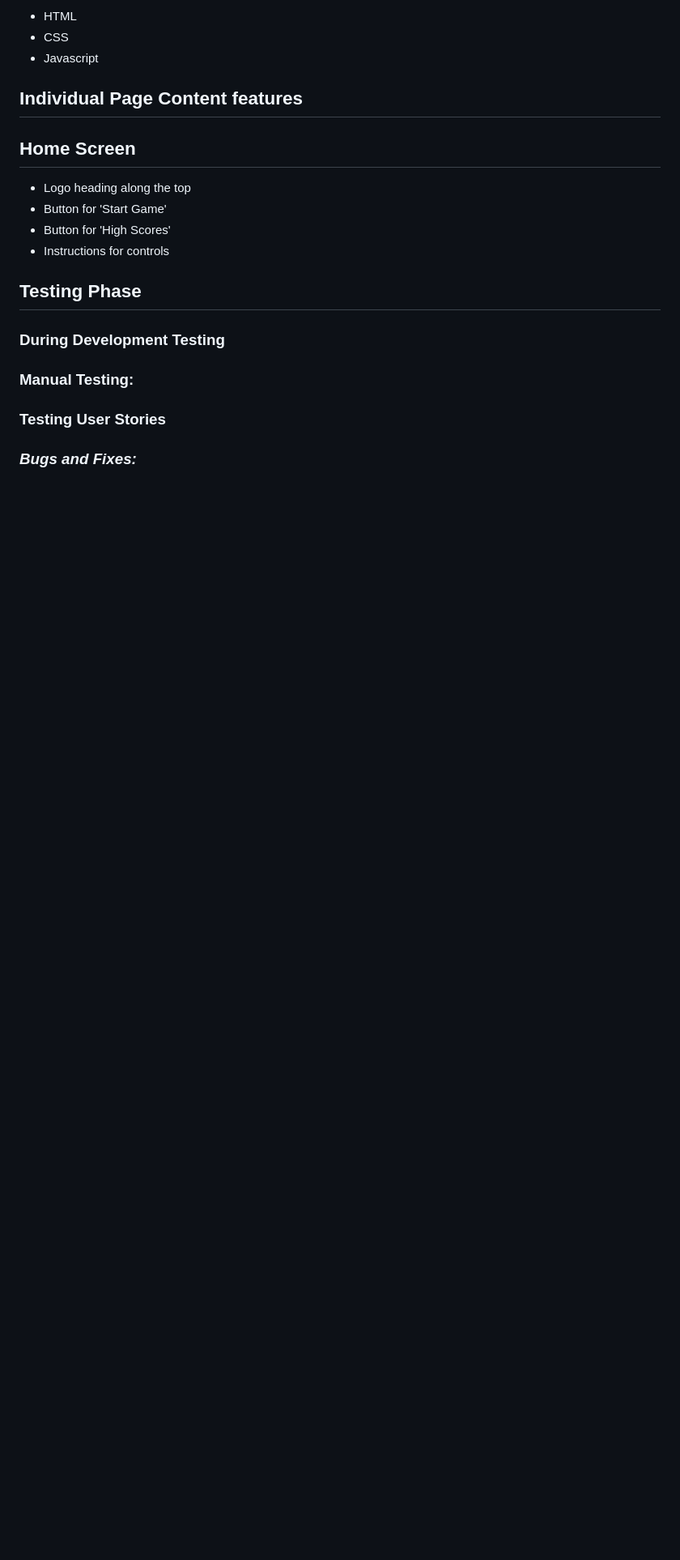
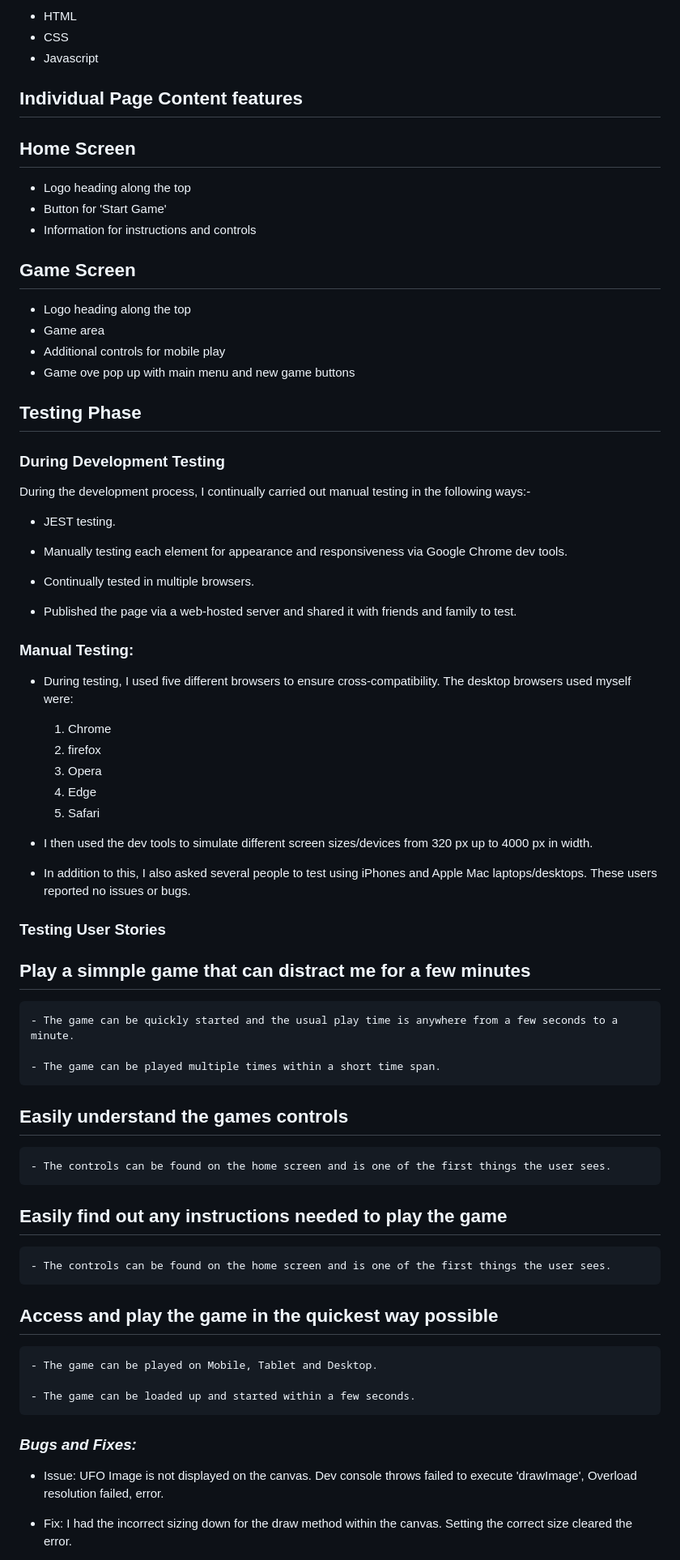
Before and after one commit to isdanryan/ufo-game, a Markdown page: README.md, the part around one of its changes. Shown at 81% size. Rendered like a GitHub page; blank space fills up the shorter version.

```diff
--- a/README.md
+++ b/README.md
@@ -73,18 +71,60 @@ The prodominant colours across the site will be black and white, with a pixelate
 ## **Home Screen**
 * Logo heading along the top
 * Button for 'Start Game'
-* Button for 'High Scores'
-* Instructions for controls
+* Information for instructions and controls
+
+## **Game Screen**
+* Logo heading along the top
+* Game area
+* Additional controls for mobile play
+* Game ove pop up with main menu and new game buttons
 
 ## **Testing Phase**
 ### **During Development Testing**
+During the development process, I continually carried out manual testing in the following ways:-
 
+* JEST testing.
+
+* Manually testing each element for appearance and responsiveness via Google Chrome dev tools.
+
+* Continually tested in multiple browsers.
+
+* Published the page via a web-hosted server and shared it with friends and family to test.
 
 ### **Manual Testing:**
+* During testing, I used five different browsers to ensure cross-compatibility. The desktop browsers used myself were:
 
+  1. Chrome
+  2. firefox
+  3. Opera
+  4. Edge
+  5. Safari
+
+* I then used the dev tools to simulate different screen sizes/devices from 320 px up to 4000 px in width.
+* In addition to this, I also asked several people to test using iPhones and Apple Mac laptops/desktops. These users reported no issues or bugs.
 
 ### **Testing User Stories**
+## Play a simnple game that can distract me for a few minutes
 
+    - The game can be quickly started and the usual play time is anywhere from a few seconds to a minute.
+
+    - The game can be played multiple times within a short time span.
+
+## Easily understand the games controls
+
+    - The controls can be found on the home screen and is one of the first things the user sees.
+
+## Easily find out any instructions needed to play the game
+
+    - The controls can be found on the home screen and is one of the first things the user sees.
+
+## Access and play the game in the quickest way possible
+
+    - The game can be played on Mobile, Tablet and Desktop.
+
+    - The game can be loaded up and started within a few seconds.
 
 ### ***Bugs and Fixes:***
+* Issue: UFO Image is not displayed on the canvas. Dev console throws failed to execute 'drawImage', Overload resolution failed, error.
+* Fix: I had the incorrect sizing down for the draw method within the canvas. Setting the correct size cleared the error.
 
```
Also changed, not shown: other parts of README.md (+37 -21 lines).
